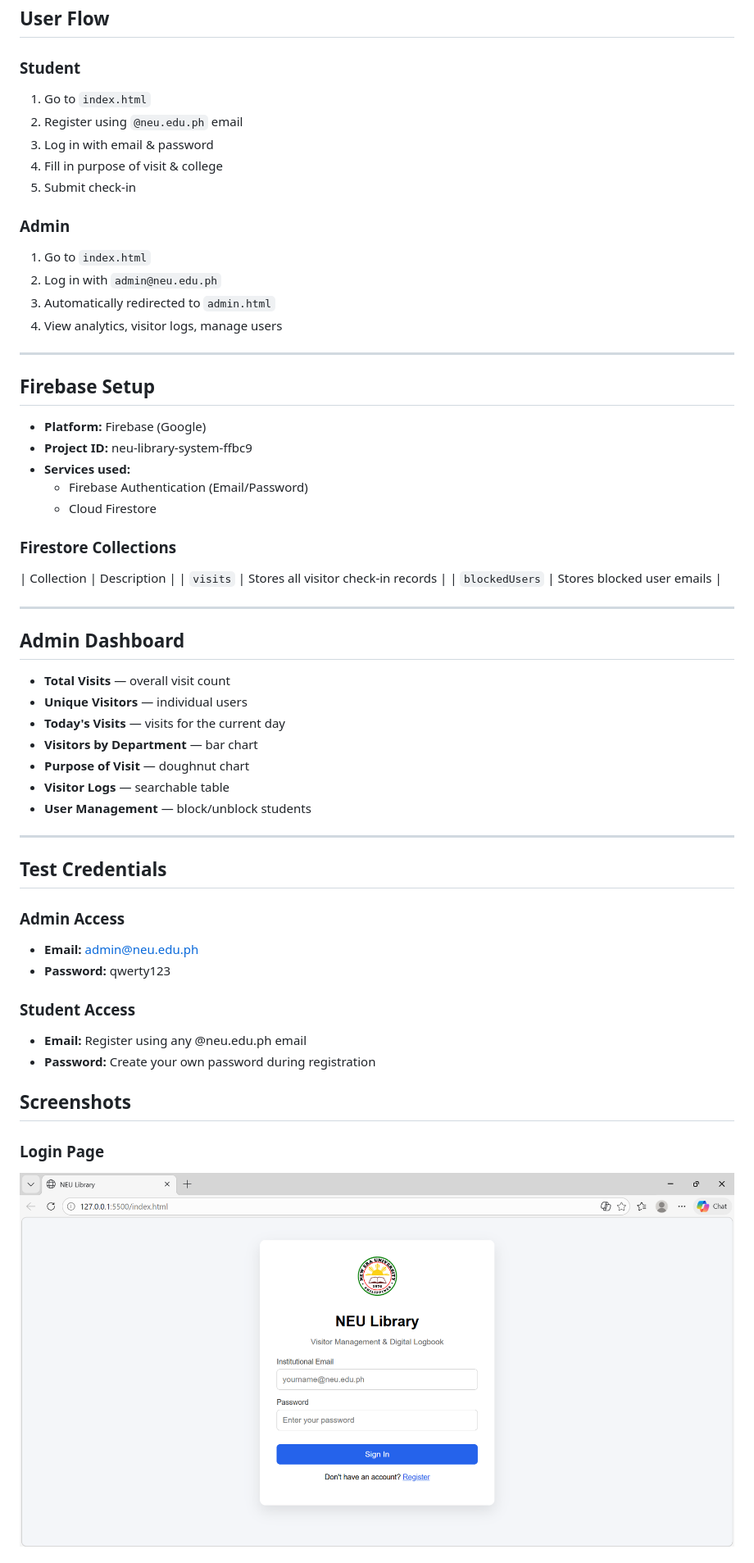
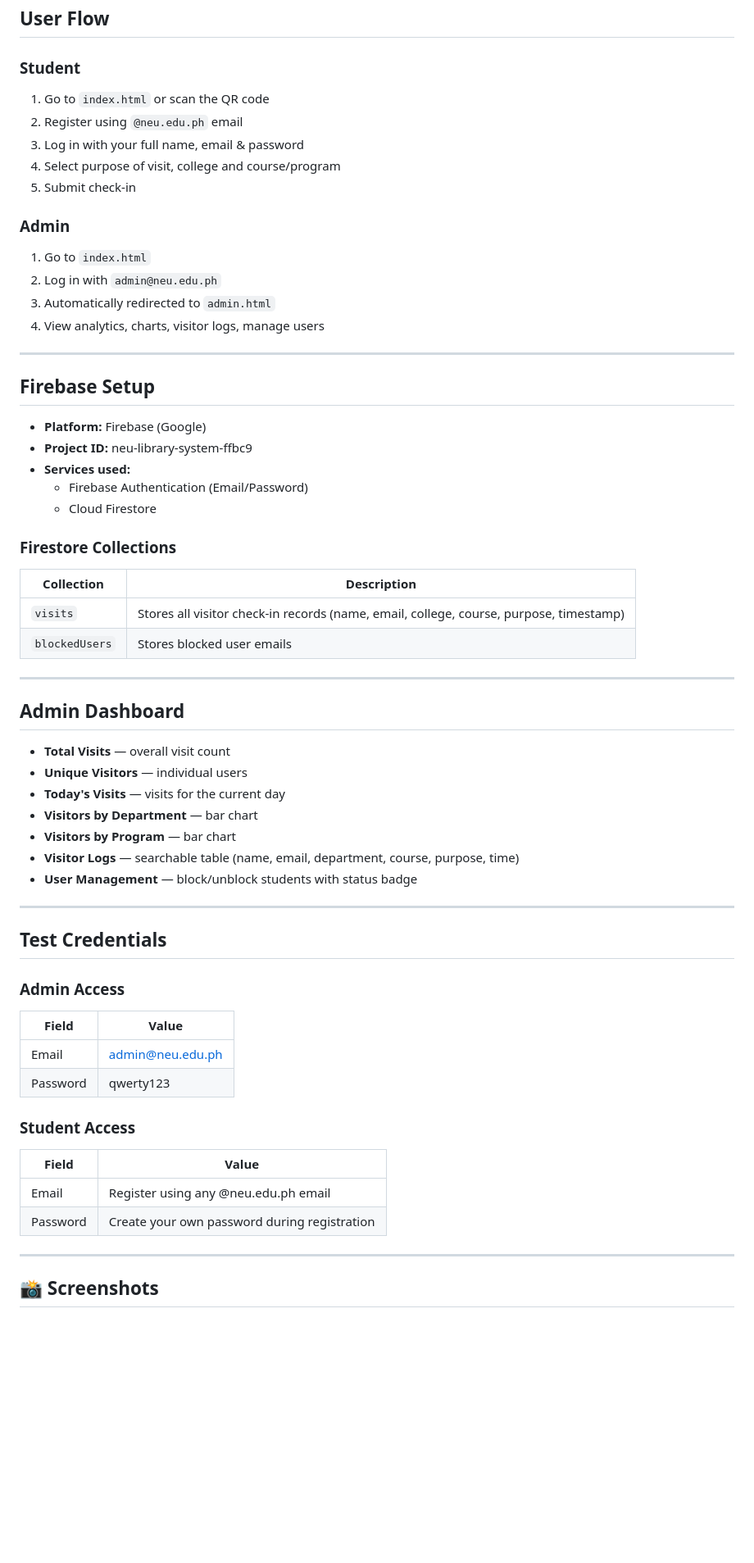
Before and after one commit to lyvene17/neu-library-system, a Markdown page: README.md, the part around one of its changes. Shown at 82% size. GitHub-like rendering; blank space fills up the shorter version.

Commit message:
Enhance README with QR code and mobile details
Updated README.md to include QR code access, enhanced visitor check-in details, and added mobile responsiveness information.

```diff
--- a/README.md
+++ b/README.md
@@ -60,17 +70,17 @@ git clone https://github.com/lyvene17/neu-library-system.git
 ## User Flow
 
 ### Student
-1. Go to `index.html`
+1. Go to `index.html` or scan the QR code
 2. Register using `@neu.edu.ph` email
-3. Log in with email & password
-4. Fill in purpose of visit & college
+3. Log in with your full name, email & password
+4. Select purpose of visit, college and course/program
 5. Submit check-in
 
 ### Admin
 1. Go to `index.html`
 2. Log in with `admin@neu.edu.ph`
 3. Automatically redirected to `admin.html`
-4. View analytics, visitor logs, manage users
+4. View analytics, charts, visitor logs, manage users
 
 ---
 
@@ -85,7 +95,8 @@ git clone https://github.com/lyvene17/neu-library-system.git
 ### Firestore Collections
 
 | Collection | Description |
-| `visits` | Stores all visitor check-in records |
+|---|---|
+| `visits` | Stores all visitor check-in records (name, email, college, course, purpose, timestamp) |
 | `blockedUsers` | Stores blocked user emails |
 
 ---
@@ -96,24 +107,27 @@ git clone https://github.com/lyvene17/neu-library-system.git
 - **Unique Visitors** — individual users
 - **Today's Visits** — visits for the current day
 - **Visitors by Department** — bar chart
-- **Purpose of Visit** — doughnut chart
-- **Visitor Logs** — searchable table
-- **User Management** — block/unblock students
+- **Visitors by Program** — bar chart
+- **Visitor Logs** — searchable table (name, email, department, course, purpose, time)
+- **User Management** — block/unblock students with status badge
 
 ---
 
 ## Test Credentials
 
 ### Admin Access
-- **Email:** admin@neu.edu.ph
-- **Password:** qwerty123
+| Field | Value |
+|---|---|
+| Email | admin@neu.edu.ph |
+| Password | qwerty123 |
 
 ### Student Access
-- **Email:** Register using any @neu.edu.ph email
-- **Password:** Create your own password during registration
+| Field | Value |
+|---|---|
+| Email | Register using any @neu.edu.ph email |
+| Password | Create your own password during registration |
 
-## Screenshots
+---
 
-### Login Page
-![Login](screenshots/login.png)
+## 📸 Screenshots
 
```
Also changed, not shown: other parts of README.md (+72 -24 lines).
